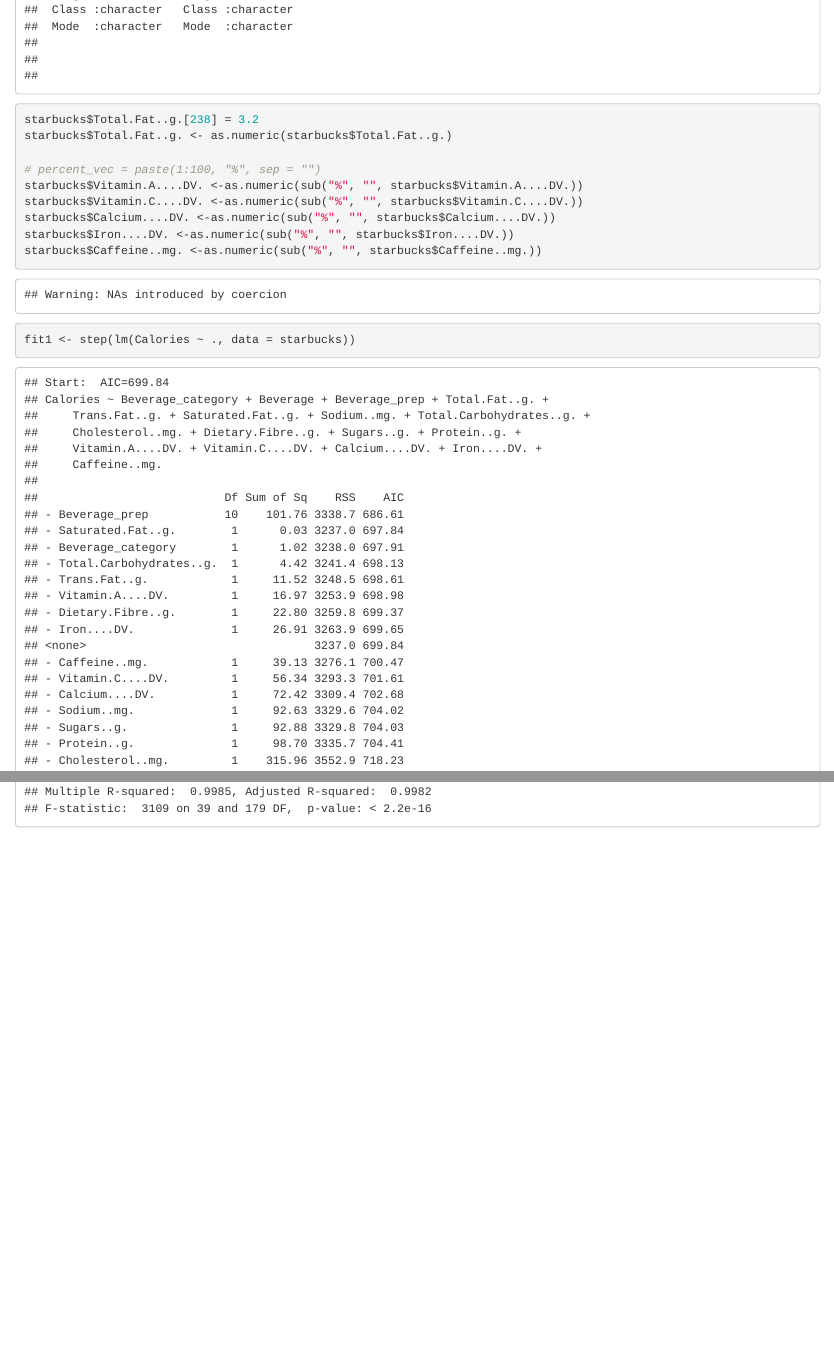
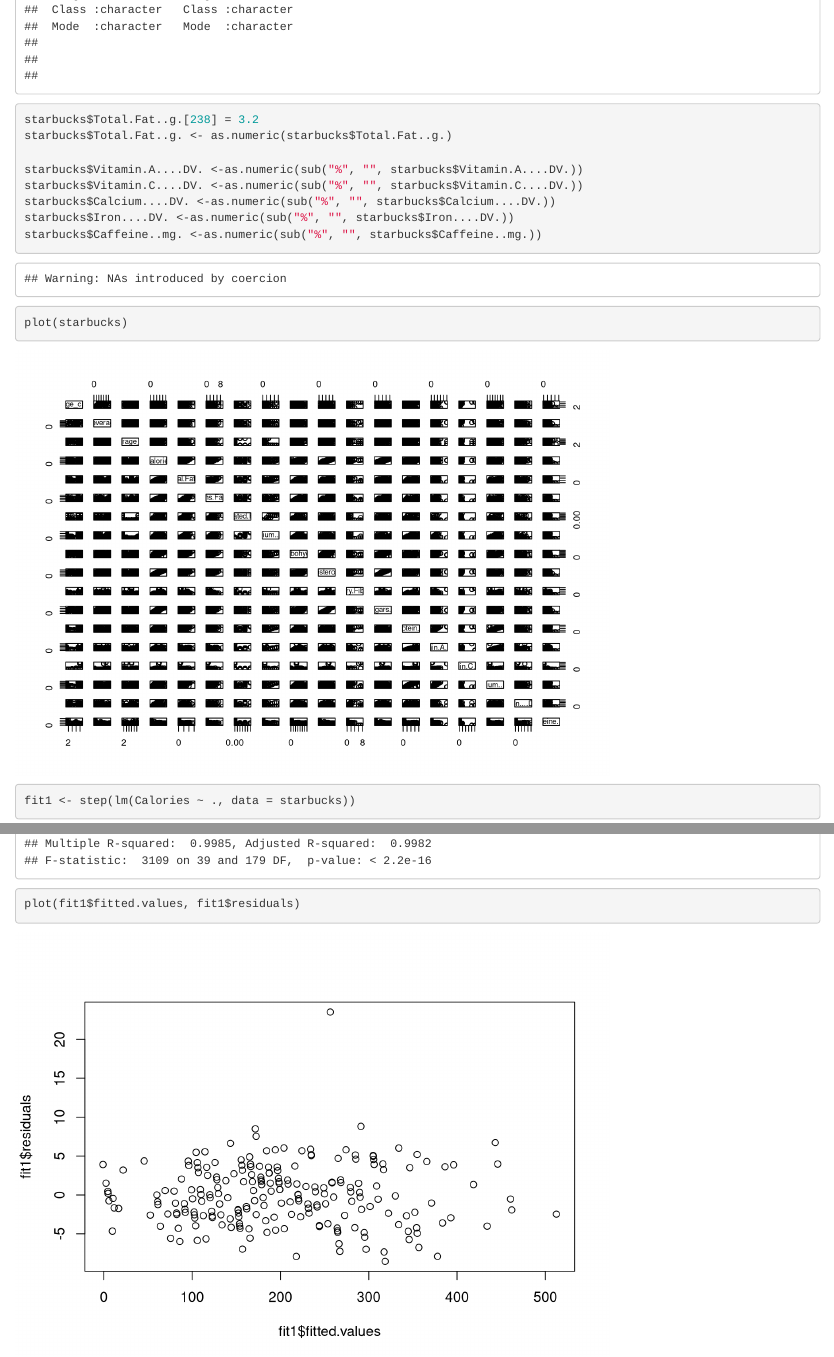
Before and after one commit to hahahassan/Carbon_project, an R Markdown document (RMarkdown_code/4810_v2.Rmd): the page in a window 1100 px wide, from 1320 px down, and a second part further down, joined at a grey line. Rendered offline with R 4.5, knitr and Pandoc, with nearby package versions.

Commit message:
add plots

````diff
--- a/RMarkdown_code/4810_v2.Rmd
+++ b/RMarkdown_code/4810_v2.Rmd
@@ -31,7 +31,6 @@
 starbucks$Total.Fat..g.[238] = 3.2
 starbucks$Total.Fat..g. <- as.numeric(starbucks$Total.Fat..g.)
 
-# percent_vec = paste(1:100, "%", sep = "")
 starbucks$Vitamin.A....DV. <-as.numeric(sub("%", "", starbucks$Vitamin.A....DV.))
 starbucks$Vitamin.C....DV. <-as.numeric(sub("%", "", starbucks$Vitamin.C....DV.))
 starbucks$Calcium....DV. <-as.numeric(sub("%", "", starbucks$Calcium....DV.))
@@ -41,6 +40,10 @@
 
 
 ```{r}
+plot(starbucks)
+
 fit1 <- step(lm(Calories ~ ., data = starbucks))
 summary(fit1)
+
+plot(fit1$fitted.values, fit1$residuals)
 ```
````
Also changed, not shown: data/starbucks_drinkMenu_expanded.csv (line endings or trailing spaces).
